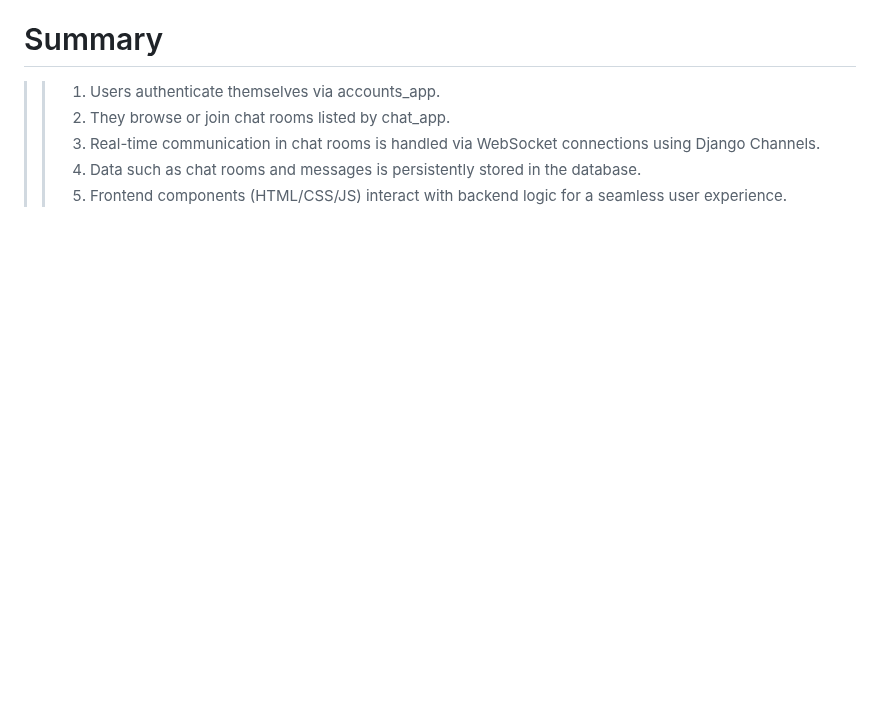
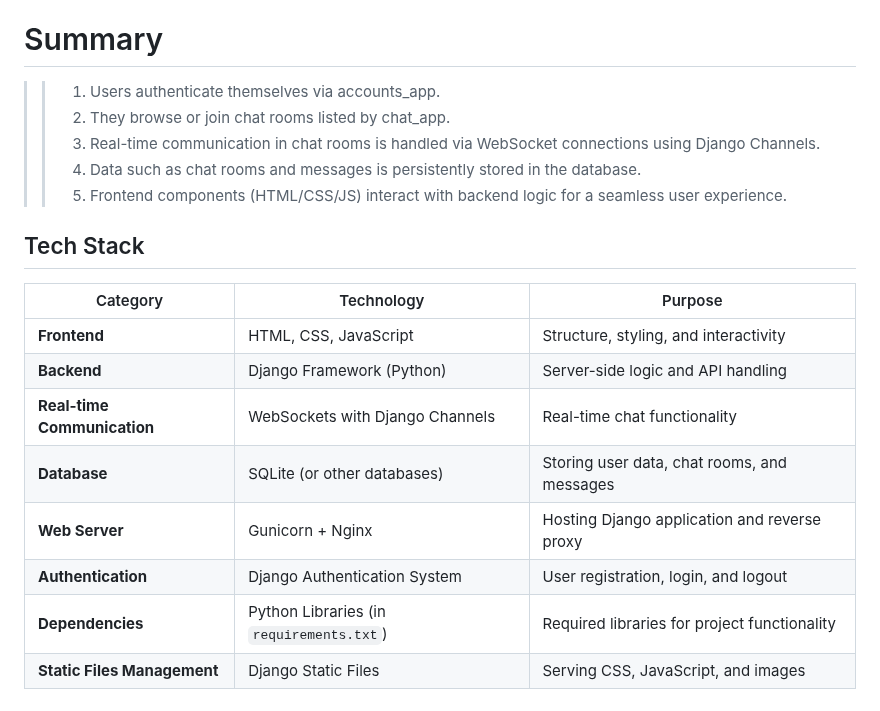
Before and after one commit to alinaveed1983/web_chat_project, a Markdown page: README.md, the part around the change. GitHub-like rendering; blank space fills up the shorter version.

```diff
--- a/README.md
+++ b/README.md
@@ -115,3 +115,17 @@ The workflow of the below project tree is divided into authentication, chat room
 >> 3. Real-time communication in chat rooms is handled via WebSocket connections using Django Channels.
 >> 4. Data such as chat rooms and messages is persistently stored in the database.
 >> 5. Frontend components (HTML/CSS/JS) interact with backend logic for a seamless user experience.
+
+
+## Tech Stack
+
+| Category                | Technology                      | Purpose                                  |
+|-------------------------|----------------------------------|------------------------------------------|
+| **Frontend**            | HTML, CSS, JavaScript          | Structure, styling, and interactivity    |
+| **Backend**             | Django Framework (Python)      | Server-side logic and API handling       |
+| **Real-time Communication** | WebSockets with Django Channels | Real-time chat functionality             |
+| **Database**            | SQLite (or other databases)    | Storing user data, chat rooms, and messages |
+| **Web Server**          | Gunicorn + Nginx               | Hosting Django application and reverse proxy |
+| **Authentication**      | Django Authentication System   | User registration, login, and logout     |
+| **Dependencies**        | Python Libraries (in `requirements.txt`) | Required libraries for project functionality |
+| **Static Files Management** | Django Static Files         | Serving CSS, JavaScript, and images      |
```
